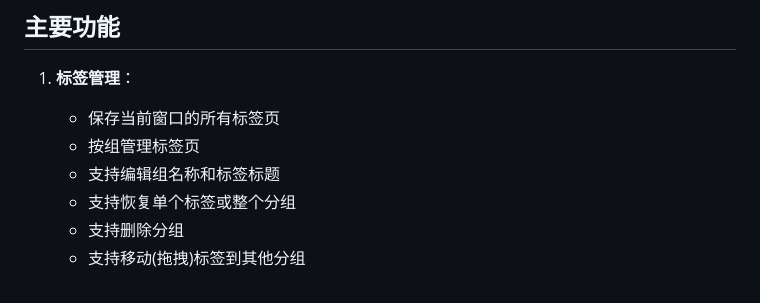
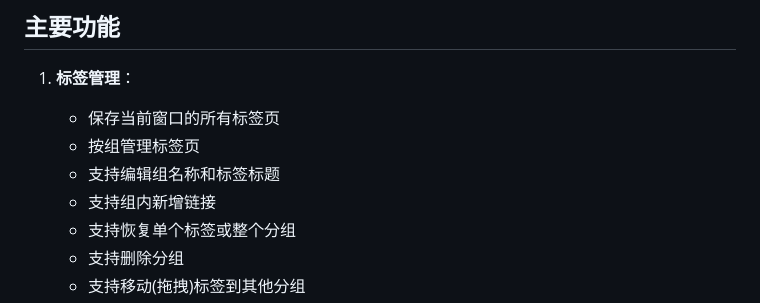
Before and after one commit to jaychenthinkfast/OneTabCloud, a Markdown page: README.md, the part around the change. Rendered like a GitHub page.

Commit message:
更新 readme

```diff
--- a/README.md
+++ b/README.md
@@ -15,6 +15,7 @@ OneTabCloud 是一个 Chrome 扩展，用于保存和管理浏览器标签页，
    - 保存当前窗口的所有标签页
    - 按组管理标签页
    - 支持编辑组名称和标签标题
+   - 支持组内新增链接
    - 支持恢复单个标签或整个分组
    - 支持删除分组
    - 支持移动(拖拽)标签到其他分组
```
